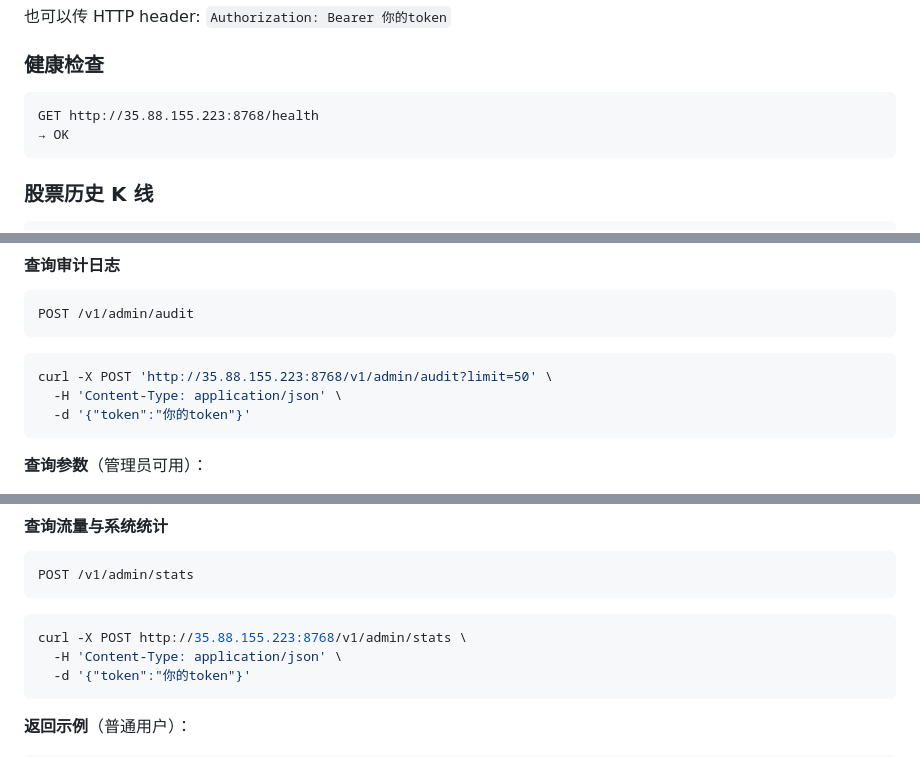
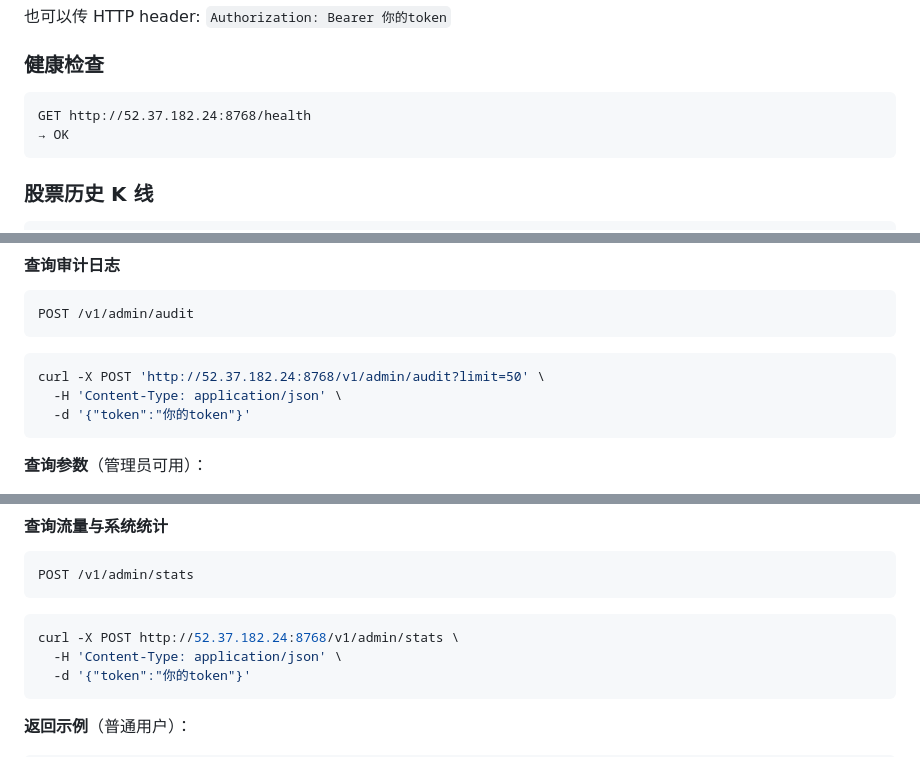
Before and after one commit to Ikkisovi/Websocket-DataFeed-Proxy, a Markdown page: docs/ec2_alpaca_proxy_api.md, 3 parts joined by grey strips. GitHub-like rendering.

````diff
--- a/docs/ec2_alpaca_proxy_api.md
+++ b/docs/ec2_alpaca_proxy_api.md
@@ -142,7 +142,7 @@ curl -X POST http://35.88.155.223:8768/v1/history/bars \
 ### 健康检查
 
 ```
-GET http://35.88.155.223:8768/health
+GET http://52.37.182.24:8768/health
 → OK
 ```
 
@@ -292,7 +292,7 @@ POST /v1/admin/audit
 ```
 
 ```bash
-curl -X POST 'http://35.88.155.223:8768/v1/admin/audit?limit=50' \
+curl -X POST 'http://52.37.182.24:8768/v1/admin/audit?limit=50' \
   -H 'Content-Type: application/json' \
   -d '{"token":"你的token"}'
 ```
@@ -337,7 +337,7 @@ POST /v1/admin/stats
 ```
 
 ```bash
-curl -X POST http://35.88.155.223:8768/v1/admin/stats \
+curl -X POST http://52.37.182.24:8768/v1/admin/stats \
   -H 'Content-Type: application/json' \
   -d '{"token":"你的token"}'
 ```
````
Also changed, not shown: other parts of docs/ec2_alpaca_proxy_api.md (+14 -14 lines), docs/cloud-ws-usage.md (+9 -9 lines).
